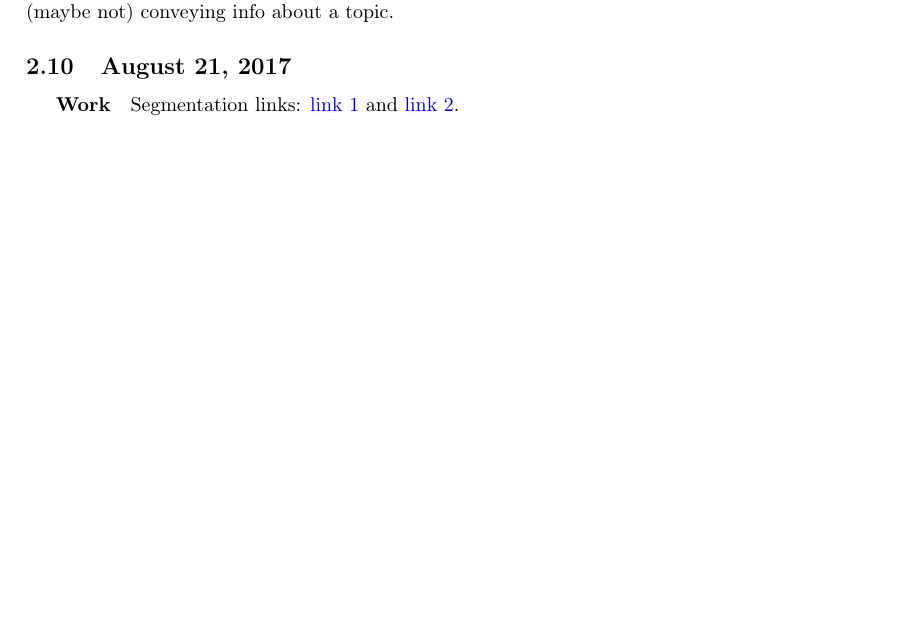
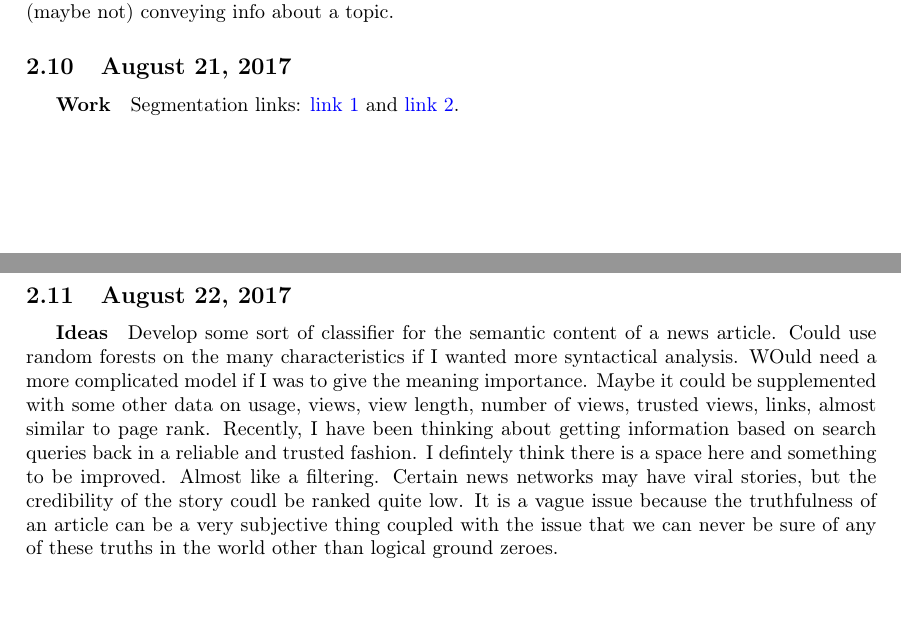
Before and after one commit to SriramS32/work_journal, a LaTeX document (journal.tex): part of page 2 of 2 before the commit and two parts of pages 2 and 3 of 3 after it, the two joined at a grey line, cut so that both start at the same text, the shorter picture padded with empty space. Compiled offline with pdfLaTeX.

Commit message:
updating with recent idea

```diff
--- a/journal.tex
+++ b/journal.tex
@@ -78,4 +78,9 @@ Search but queries return back a media experience. Presents a coherent media exp
 \subparagraph{Work}
 Segmentation links: \href{https://github.com/vuptran/cardiac-segmentation}{link 1} and \href{https://github.com/naldeborgh7575/brain_segmentation}{link 2}.
 
+\subsection{August 22, 2017}
+\subparagraph{Ideas}
+Develop some sort of classifier for the semantic content of a news article. Could use random forests on the many characteristics if I wanted more syntactical analysis. WOuld need a more complicated model if I was to give the meaning importance. Maybe it could be supplemented with some other data on usage, views, view length, number of views, trusted views, links, almost similar to page rank.
+Recently, I have been thinking about getting information based on search queries back in a reliable and trusted fashion. I defintely think there is a space here and something to be improved. Almost like a filtering. Certain news networks may have viral stories, but the credibility of the story coudl be ranked quite low. It is a vague issue because the truthfulness of an article can be a very subjective thing coupled with the issue that we can never be sure of any of these truths in the world other than logical ground zeroes.
+
 \end{document}
```
